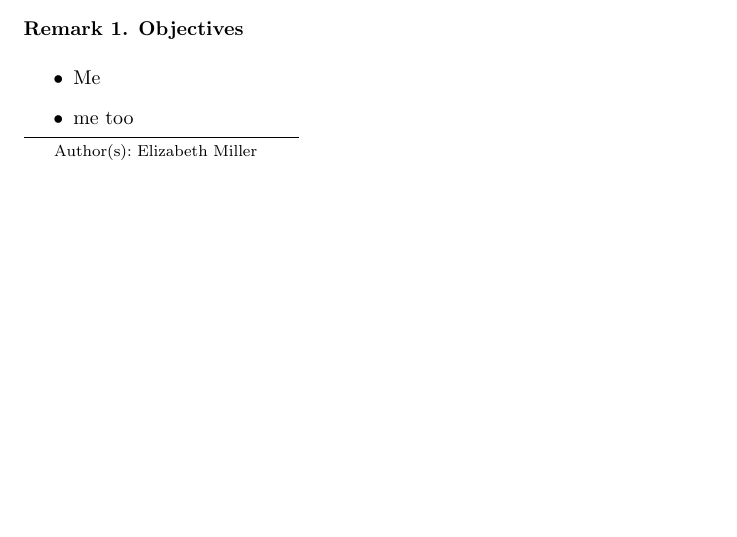
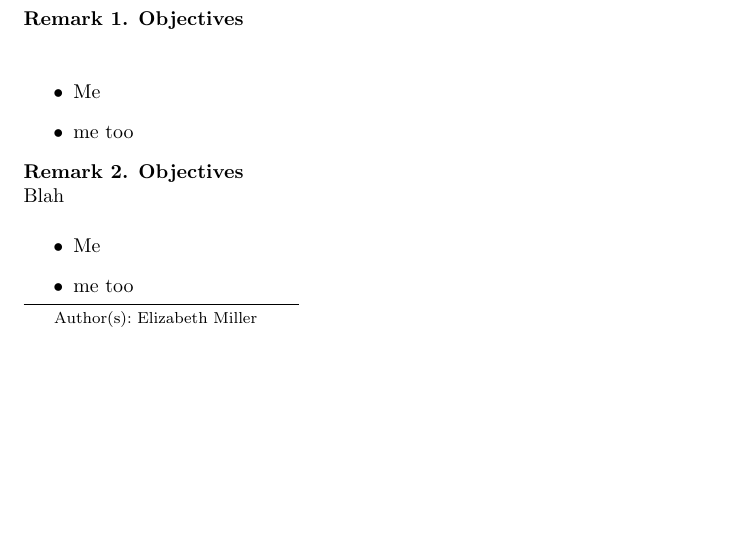
Before and after one commit to XimeraProject/ximeraExperimental, a LaTeX document (theoremEnvironments/2-1-3LinearEquations_Forms.tex, which reads otherpreamble.tex): part of page 1 of 6, cut so that both start at the same text. Compiled offline with pdfLaTeX.

Commit message:
try this

```diff
--- a/otherpreamble.tex
+++ b/otherpreamble.tex
@@ -149,7 +149,7 @@
 %\newtheorem*{summary}{Summary}
 \newenvironment{callout}{\begin{remark}}{\end{remark}}
 \newenvironment{overview}{\begin{remark}\textbf{Overview}~}{\end{remark}}
-\newenvironment{objectives}{\begin{remark}\textbf{Objectives}~}{\end{remark}}
+\newenvironment{objectives}{\begin{remark}\textbf{Objectives}\\}{\end{remark}}
 \newenvironment{motivatingQuestions}{\begin{remark}\textbf{Motivating Questions}~}{\end{remark}}
 \newenvironment{MM}{\begin{remark}\textbf{Metacognitive Moment}~}{\end{remark}}
 
--- a/theoremEnvironments/2-1-3LinearEquations_Forms.tex
+++ b/theoremEnvironments/2-1-3LinearEquations_Forms.tex
@@ -27,6 +27,14 @@ $$y=20x+50$$
 in her account after $x$ weeks. In this example, there is a constant rate of change of 20 dollars per week, so we call that the slope. We also saw that plotting Yara's balance over time gives us a straight-line graph.
 
 \begin{objectives}\begin{itemize}
+  \item Me
+  \item me too
+  \end{itemize}
+\end{objectives}
+
+
+
+\begin{objectives}Blah\begin{itemize}
   \item Me
   \item me too
   \end{itemize}
```
